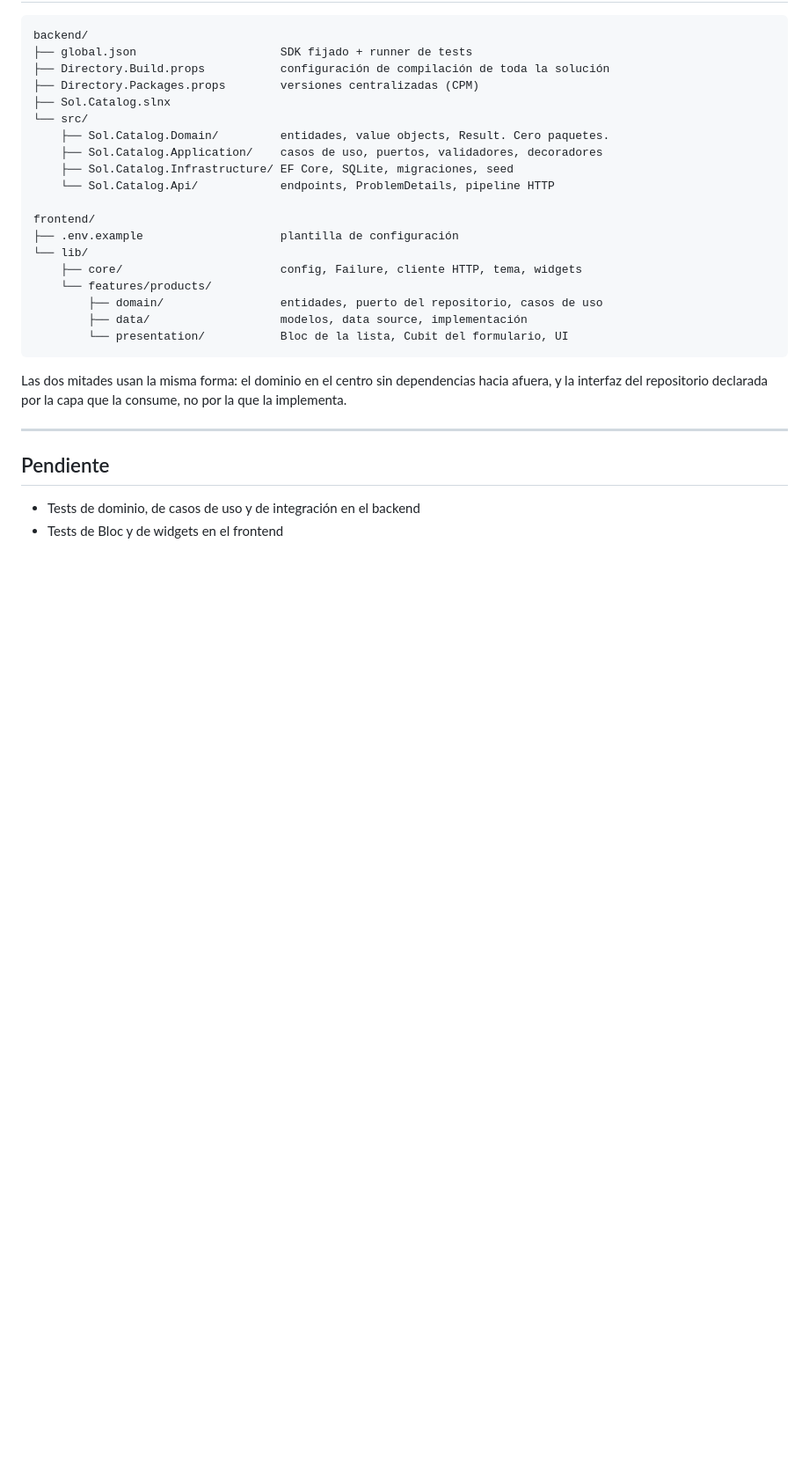
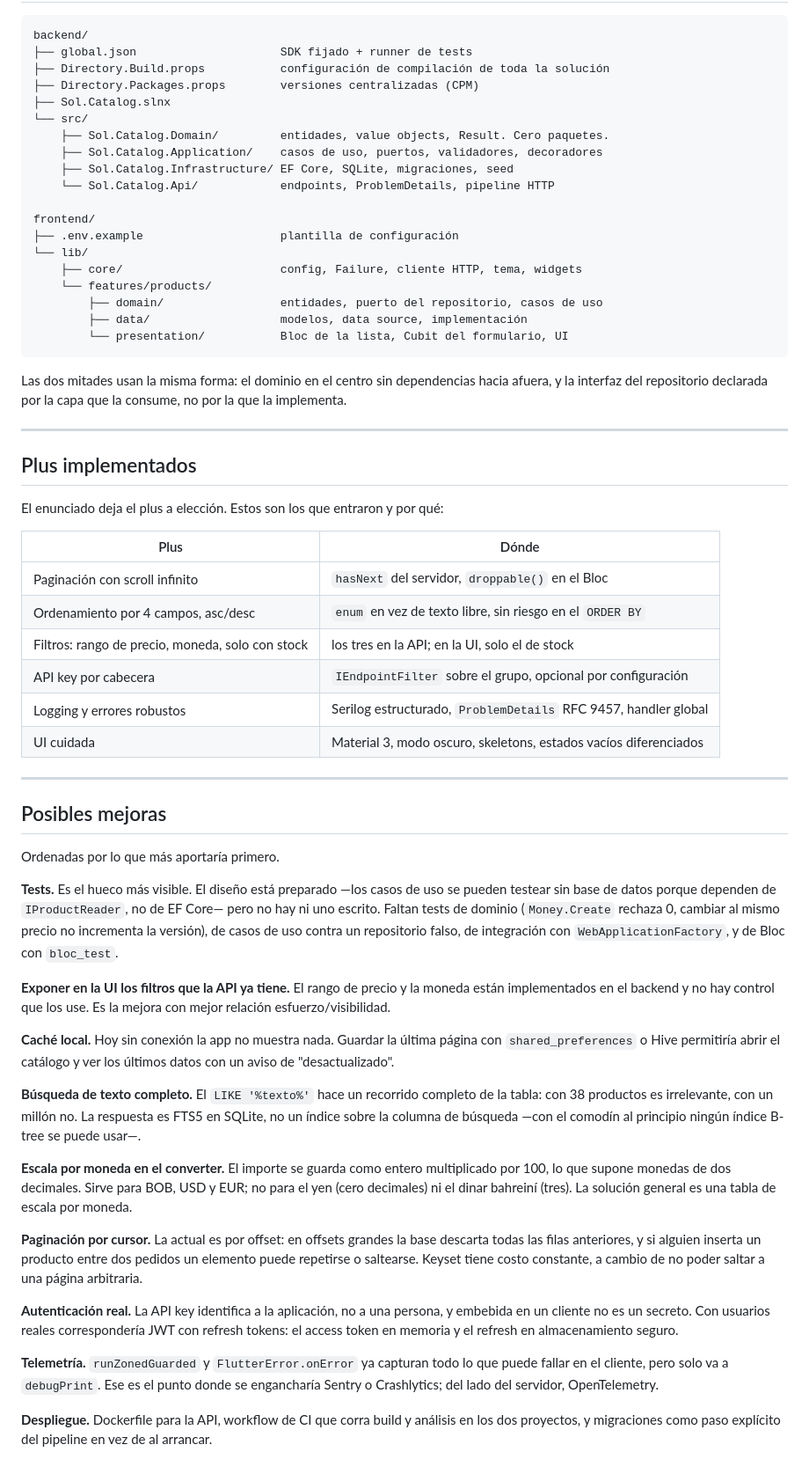
Before and after one commit to marcodavidd020/prueba-fullstack-dotnet-flutter, a Markdown page: README.md, the part around the change. Shown at 88% size. Rendered like a GitHub page; blank space fills up the shorter version.

Commit message:
docs: plus implementados y posibles mejoras

```diff
--- a/README.md
+++ b/README.md
@@ -306,7 +306,64 @@ consume, no por la que la implementa.
 
 ---
 
-## Pendiente
+## Plus implementados
 
-- Tests de dominio, de casos de uso y de integración en el backend
-- Tests de Bloc y de widgets en el frontend
+El enunciado deja el plus a elección. Estos son los que entraron y por qué:
+
+| Plus | Dónde |
+|---|---|
+| Paginación con scroll infinito | `hasNext` del servidor, `droppable()` en el Bloc |
+| Ordenamiento por 4 campos, asc/desc | `enum` en vez de texto libre, sin riesgo en el `ORDER BY` |
+| Filtros: rango de precio, moneda, solo con stock | los tres en la API; en la UI, solo el de stock |
+| API key por cabecera | `IEndpointFilter` sobre el grupo, opcional por configuración |
+| Logging y errores robustos | Serilog estructurado, `ProblemDetails` RFC 9457, handler global |
+| UI cuidada | Material 3, modo oscuro, skeletons, estados vacíos diferenciados |
+
+---
+
+## Posibles mejoras
+
+Ordenadas por lo que más aportaría primero.
+
+**Tests.** Es el hueco más visible. El diseño está preparado —los casos de uso
+se pueden testear sin base de datos porque dependen de `IProductReader`, no de
+EF Core— pero no hay ni uno escrito. Faltan tests de dominio (`Money.Create`
+rechaza 0, cambiar al mismo precio no incrementa la versión), de casos de uso
+contra un repositorio falso, de integración con `WebApplicationFactory`, y de
+Bloc con `bloc_test`.
+
+**Exponer en la UI los filtros que la API ya tiene.** El rango de precio y la
+moneda están implementados en el backend y no hay control que los use. Es la
+mejora con mejor relación esfuerzo/visibilidad.
+
+**Caché local.** Hoy sin conexión la app no muestra nada. Guardar la última
+página con `shared_preferences` o Hive permitiría abrir el catálogo y ver los
+últimos datos con un aviso de "desactualizado".
+
+**Búsqueda de texto completo.** El `LIKE '%texto%'` hace un recorrido completo
+de la tabla: con 38 productos es irrelevante, con un millón no. La respuesta es
+FTS5 en SQLite, no un índice sobre la columna de búsqueda —con el comodín al
+principio ningún índice B-tree se puede usar—.
+
+**Escala por moneda en el converter.** El importe se guarda como entero
+multiplicado por 100, lo que supone monedas de dos decimales. Sirve para BOB,
+USD y EUR; no para el yen (cero decimales) ni el dinar bahreiní (tres). La
+solución general es una tabla de escala por moneda.
+
+**Paginación por cursor.** La actual es por offset: en offsets grandes la base
+descarta todas las filas anteriores, y si alguien inserta un producto entre dos
+pedidos un elemento puede repetirse o saltearse. Keyset tiene costo constante,
+a cambio de no poder saltar a una página arbitraria.
+
+**Autenticación real.** La API key identifica a la aplicación, no a una
+persona, y embebida en un cliente no es un secreto. Con usuarios reales
+correspondería JWT con refresh tokens: el access token en memoria y el refresh
+en almacenamiento seguro.
+
+**Telemetría.** `runZonedGuarded` y `FlutterError.onError` ya capturan todo lo
+que puede fallar en el cliente, pero solo va a `debugPrint`. Ese es el punto
+donde se engancharía Sentry o Crashlytics; del lado del servidor, OpenTelemetry.
+
+**Despliegue.** Dockerfile para la API, workflow de CI que corra build y
+análisis en los dos proyectos, y migraciones como paso explícito del pipeline
+en vez de al arrancar.
```
